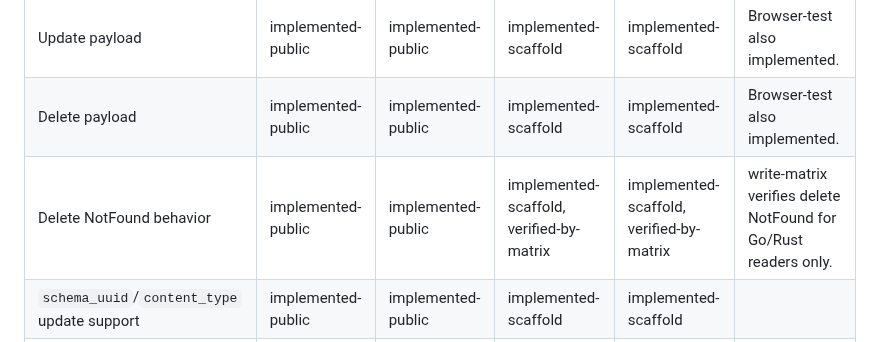
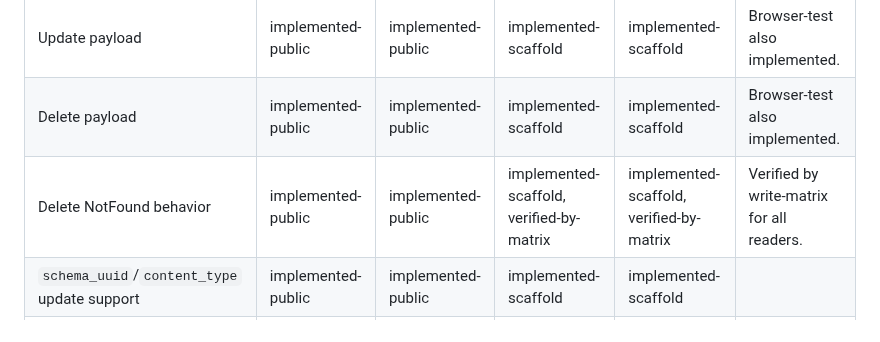
Before and after one commit to TakashiSasaki/encrypted-database, a Markdown page: docs/implementation-notes/api-parity-matrix.md, the part around the change. Drawn GitHub-style.

Commit message:
feat: Implement payload update/delete API parity across languages
Implements `update_payload`/`delete_payload` APIs for the Python, Node.js, and browser-test baseline libraries, achieving parity with the existing Go/Rust writer scaffolds.

These operations strictly adhere to the Storage Format V1 minimal lifecycle semantics:
- Updates preserve `object_uuid` and `created_at_ms`.
- Updates reuse the existing `record_dek` and wrap row without forcing a rewrap or key rotation.
- Updates correctly rebuild payload AAD using the new metadata (schema, content type) while retaining the existing kid.
- Deletes perform a logical hard delete on `encrypted_object_tbl` while preserving the key tables.
- Proper transaction rollbacks, precondition constraints (is closed / is locked), and explicit NotFound error responses are enforced across all implementation paths.

The `write-matrix` integration test suite has also been extended to invoke and verify the NotFound behavior on Python and Node.js readers, proving that objects deleted by Go/Rust writers correctly trigger the expected `ObjectNotFound` semantics in the baseline libraries.

Co-authored-by: TakashiSasaki <556958+TakashiSasaki@users.noreply.github.com>

```diff
--- a/docs/implementation-notes/api-parity-matrix.md
+++ b/docs/implementation-notes/api-parity-matrix.md
@@ -52,7 +52,7 @@ It intentionally separates:
 | Retrieve/decrypt payload | implemented-public | implemented-public | implemented-scaffold | implemented-scaffold | Go/Rust retrieval is via read-only reader API. |
 | Update payload | implemented-public | implemented-public | implemented-scaffold | implemented-scaffold | Browser-test also implemented. |
 | Delete payload | implemented-public | implemented-public | implemented-scaffold | implemented-scaffold | Browser-test also implemented. |
-| Delete NotFound behavior | implemented-public | implemented-public | implemented-scaffold, verified-by-matrix | implemented-scaffold, verified-by-matrix | write-matrix verifies delete NotFound for Go/Rust readers only. |
+| Delete NotFound behavior | implemented-public | implemented-public | implemented-scaffold, verified-by-matrix | implemented-scaffold, verified-by-matrix | Verified by write-matrix for all readers. |
 | `schema_uuid`/`content_type` update support | implemented-public | implemented-public | implemented-scaffold | implemented-scaffold | |
 | `object_uuid` preservation on update | implemented-public | implemented-public | implemented-scaffold | implemented-scaffold | |
 
```
